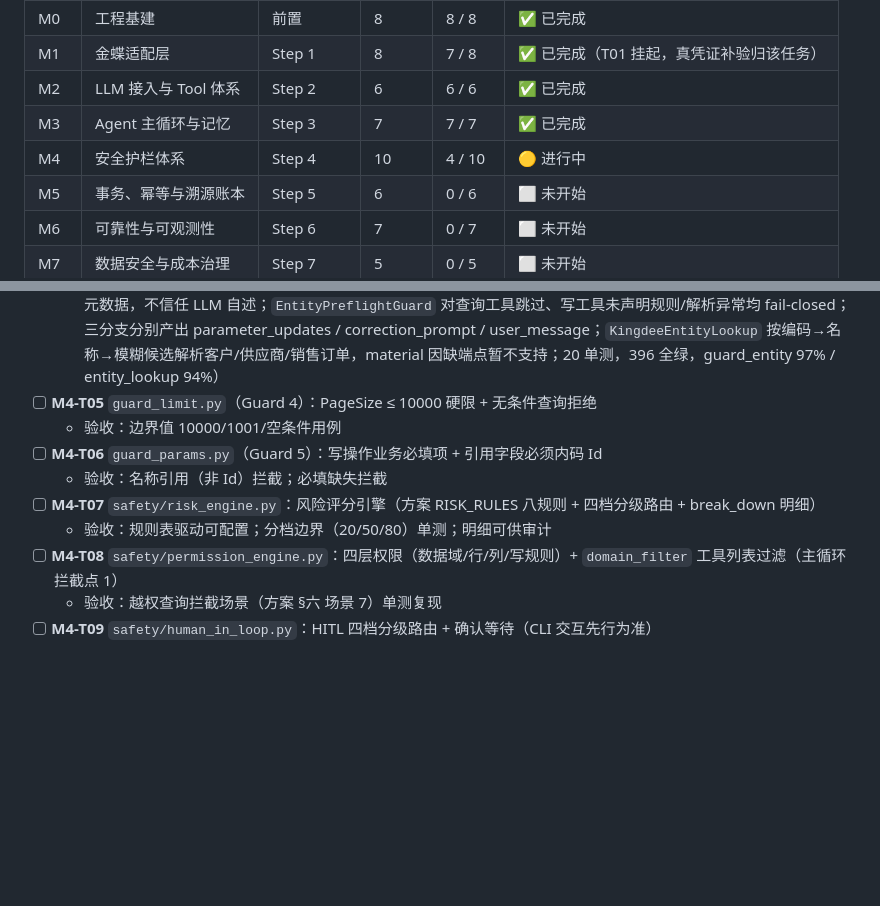
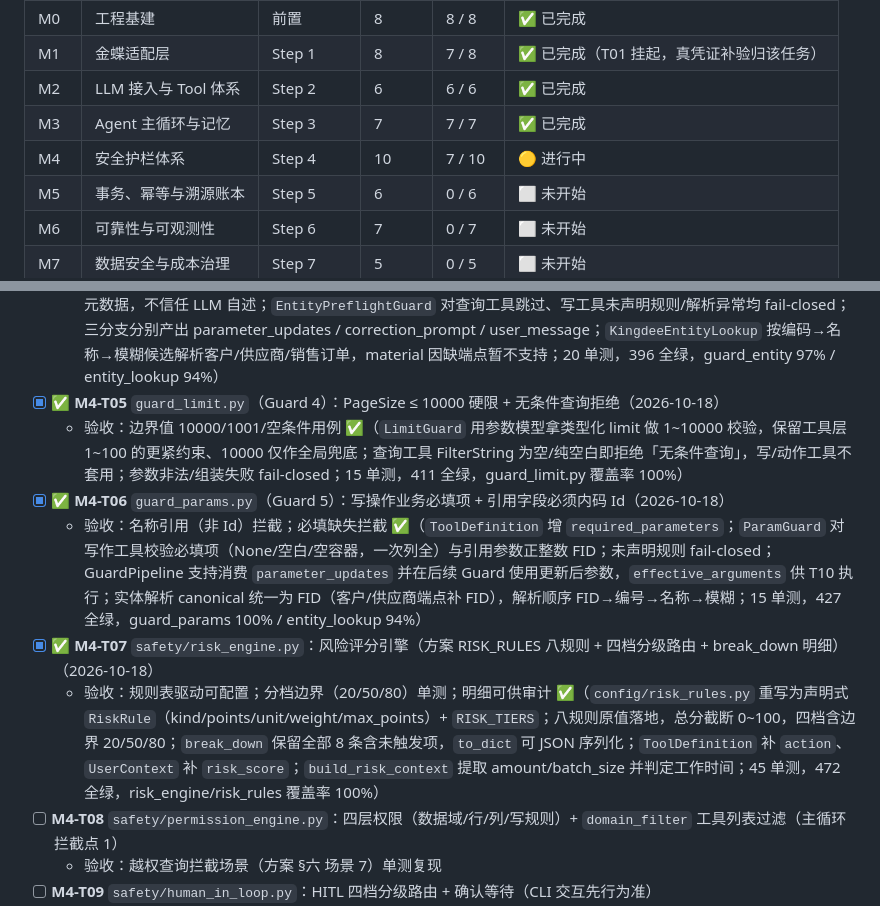
Before and after one commit to yyu-wang/kingpilot, a Markdown page: docs/开发计划.md, 2 parts joined by grey strips. Rendered like a GitHub page; blank space fills up the shorter version.

Commit message:
docs(M4-T05~T07): 勾选分页硬限/参数完整性/风险评分卡片，M4 看板 4/10 → 7/10

```diff
--- a/docs/开发计划.md
+++ b/docs/开发计划.md
@@ -65,7 +65,7 @@
 | M1 | 金蝶适配层 | Step 1 | 8 | 7 / 8 | ✅ 已完成（T01 挂起，真凭证补验归该任务） |
 | M2 | LLM 接入与 Tool 体系 | Step 2 | 6 | 6 / 6 | ✅ 已完成 |
 | M3 | Agent 主循环与记忆 | Step 3 | 7 | 7 / 7 | ✅ 已完成 |
-| M4 | 安全护栏体系 | Step 4 | 10 | 4 / 10 | 🟡 进行中 |
+| M4 | 安全护栏体系 | Step 4 | 10 | 7 / 10 | 🟡 进行中 |
 | M5 | 事务、幂等与溯源账本 | Step 5 | 6 | 0 / 6 | ⬜ 未开始 |
 | M6 | 可靠性与可观测性 | Step 6 | 7 | 0 / 7 | ⬜ 未开始 |
 | M7 | 数据安全与成本治理 | Step 7 | 5 | 0 / 5 | ⬜ 未开始 |
@@ -490,12 +490,12 @@ KingPilotError
   - 验收：SQL 注入/全表/注释/时间盲注/恒真/UNION 样例 100% 拦截（方案 §5.1 模式集）✅（`FilterGuard` 校验组装后的 FilterString：引号掩码后跑危险模式黑名单 → 受限文法解析（AND/六比较符/LIKE/点号字段/字符串或数值字面量）→ endpoint.filterable_fields 精确白名单；空条件放行归 T05；18 条攻击样例全拦截，30 单测，376 全绿，guard_sql.py 覆盖率 100%）
 - [x] ✅ **M4-T04** `guard_entity.py`（Guard 3）：写操作引用实体存在性预检 + 部分幻觉纠错 Prompt（方案 §5.1 三分支处理）（2026-10-18）
   - 验收：全部存在/部分幻觉/全部幻觉三分支单测 ✅（`ToolDefinition` 增 `tool_type`+`entity_references` 服务端元数据，不信任 LLM 自述；`EntityPreflightGuard` 对查询工具跳过、写工具未声明规则/解析异常均 fail-closed；三分支分别产出 parameter_updates / correction_prompt / user_message；`KingdeeEntityLookup` 按编码→名称→模糊候选解析客户/供应商/销售订单，material 因缺端点暂不支持；20 单测，396 全绿，guard_entity 97% / entity_lookup 94%）
-- [ ] **M4-T05** `guard_limit.py`（Guard 4）：PageSize ≤ 10000 硬限 + 无条件查询拒绝
-  - 验收：边界值 10000/1001/空条件用例
-- [ ] **M4-T06** `guard_params.py`（Guard 5）：写操作业务必填项 + 引用字段必须内码 Id
-  - 验收：名称引用（非 Id）拦截；必填缺失拦截
-- [ ] **M4-T07** `safety/risk_engine.py`：风险评分引擎（方案 RISK_RULES 八规则 + 四档分级路由 + break_down 明细）
-  - 验收：规则表驱动可配置；分档边界（20/50/80）单测；明细可供审计
+- [x] ✅ **M4-T05** `guard_limit.py`（Guard 4）：PageSize ≤ 10000 硬限 + 无条件查询拒绝（2026-10-18）
+  - 验收：边界值 10000/1001/空条件用例 ✅（`LimitGuard` 用参数模型拿类型化 limit 做 1~10000 校验，保留工具层 1~100 的更紧约束、10000 仅作全局兜底；查询工具 FilterString 为空/纯空白即拒绝「无条件查询」，写/动作工具不套用；参数非法/组装失败 fail-closed；15 单测，411 全绿，guard_limit.py 覆盖率 100%）
+- [x] ✅ **M4-T06** `guard_params.py`（Guard 5）：写操作业务必填项 + 引用字段必须内码 Id（2026-10-18）
+  - 验收：名称引用（非 Id）拦截；必填缺失拦截 ✅（`ToolDefinition` 增 `required_parameters`；`ParamGuard` 对写作工具校验必填项（None/空白/空容器，一次列全）与引用参数正整数 FID；未声明规则 fail-closed；GuardPipeline 支持消费 `parameter_updates` 并在后续 Guard 使用更新后参数，`effective_arguments` 供 T10 执行；实体解析 canonical 统一为 FID（客户/供应商端点补 FID），解析顺序 FID→编号→名称→模糊；15 单测，427 全绿，guard_params 100% / entity_lookup 94%）
+- [x] ✅ **M4-T07** `safety/risk_engine.py`：风险评分引擎（方案 RISK_RULES 八规则 + 四档分级路由 + break_down 明细）（2026-10-18）
+  - 验收：规则表驱动可配置；分档边界（20/50/80）单测；明细可供审计 ✅（`config/risk_rules.py` 重写为声明式 `RiskRule`（kind/points/unit/weight/max_points）+ `RISK_TIERS`；八规则原值落地，总分截断 0~100，四档含边界 20/50/80；`break_down` 保留全部 8 条含未触发项，`to_dict` 可 JSON 序列化；`ToolDefinition` 补 `action`、`UserContext` 补 `risk_score`；`build_risk_context` 提取 amount/batch_size 并判定工作时间；45 单测，472 全绿，risk_engine/risk_rules 覆盖率 100%）
 - [ ] **M4-T08** `safety/permission_engine.py`：四层权限（数据域/行/列/写规则）+ `domain_filter` 工具列表过滤（主循环拦截点 1）
   - 验收：越权查询拦截场景（方案 §六 场景 7）单测复现
 - [ ] **M4-T09** `safety/human_in_loop.py`：HITL 四档分级路由 + 确认等待（CLI 交互先行为准）
```
